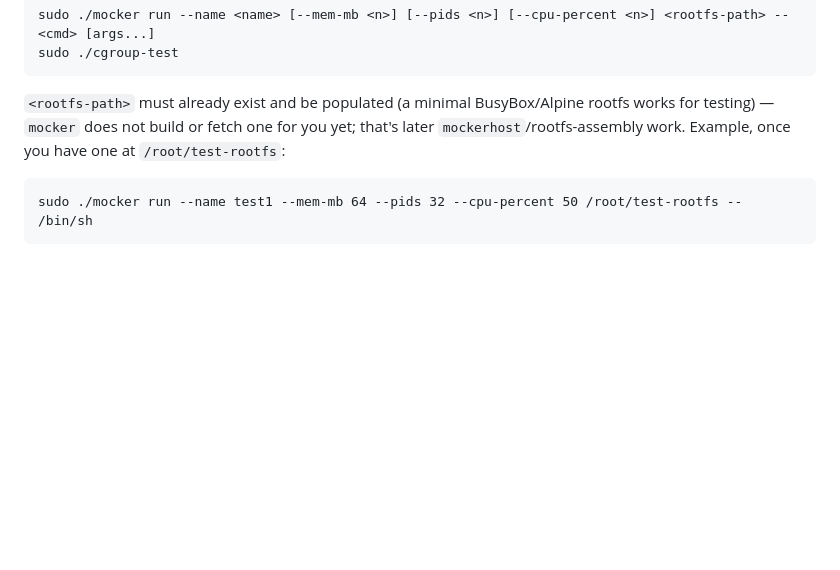
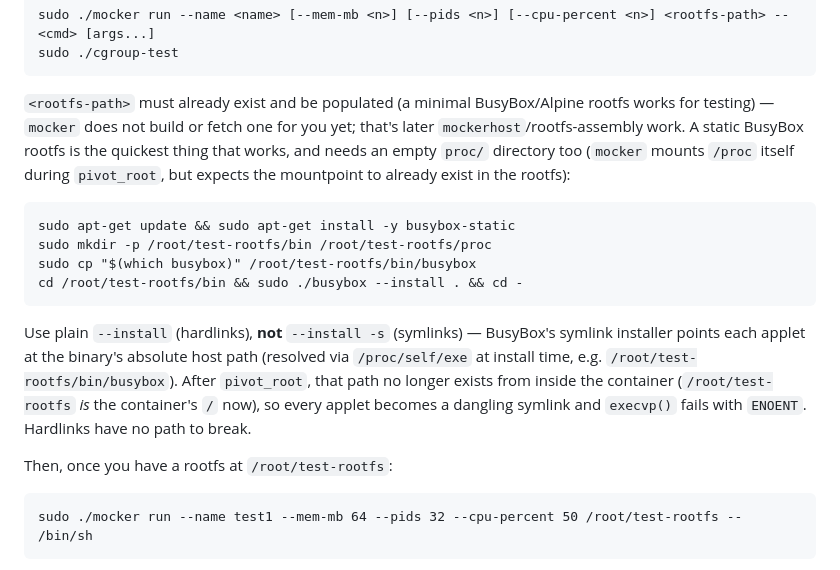
Before and after one commit to kaushalravin/Mocker, a Markdown page: cli/README.md, the part around the change. Rendered like a GitHub page; blank space fills up the shorter version.

Commit message:
document busybox hardlink fix

````diff
--- a/cli/README.md
+++ b/cli/README.md
@@ -25,8 +25,26 @@ sudo ./cgroup-test
 
 `<rootfs-path>` must already exist and be populated (a minimal BusyBox/Alpine
 rootfs works for testing) — `mocker` does not build or fetch one for you yet;
-that's later `mockerhost`/rootfs-assembly work. Example, once you have one at
-`/root/test-rootfs`:
+that's later `mockerhost`/rootfs-assembly work. A static BusyBox rootfs is the
+quickest thing that works, and needs an empty `proc/` directory too (`mocker`
+mounts `/proc` itself during `pivot_root`, but expects the mountpoint to
+already exist in the rootfs):
+
+```
+sudo apt-get update && sudo apt-get install -y busybox-static
+sudo mkdir -p /root/test-rootfs/bin /root/test-rootfs/proc
+sudo cp "$(which busybox)" /root/test-rootfs/bin/busybox
+cd /root/test-rootfs/bin && sudo ./busybox --install . && cd -
+```
+
+Use plain `--install` (hardlinks), **not** `--install -s` (symlinks) — BusyBox's symlink
+installer points each applet at the binary's absolute host path (resolved via
+`/proc/self/exe` at install time, e.g. `/root/test-rootfs/bin/busybox`). After
+`pivot_root`, that path no longer exists from inside the container (`/root/test-rootfs`
+*is* the container's `/` now), so every applet becomes a dangling symlink and
+`execvp()` fails with `ENOENT`. Hardlinks have no path to break.
+
+Then, once you have a rootfs at `/root/test-rootfs`:
 
 ```
 sudo ./mocker run --name test1 --mem-mb 64 --pids 32 --cpu-percent 50 /root/test-rootfs -- /bin/sh
````
Also changed, not shown: CLAUDE.md (+10 -6 lines).
